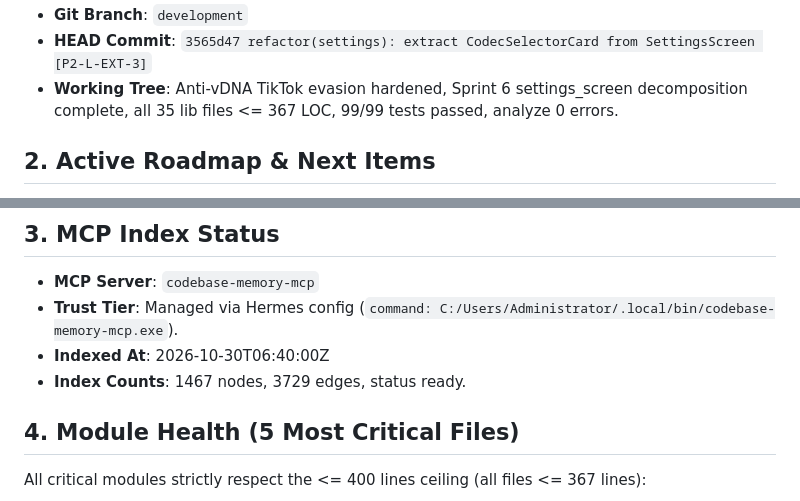
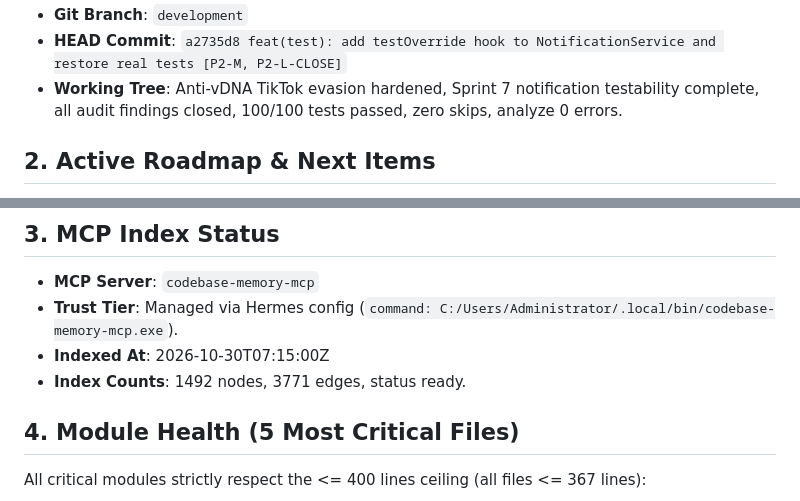
Before and after one commit to novri-ra/nra-video-uniquifier, a Markdown page: 0ai_context/STATE.md, 2 parts joined by grey strips. Rendered like a GitHub page.

Commit message:
docs(reports): create Sprint 7 report and sync final remediation state

```diff
--- a/0ai_context/STATE.md
+++ b/0ai_context/STATE.md
@@ -5,6 +5,6 @@
 - **Git Branch**: `development`
-- **HEAD Commit**: `3565d47 refactor(settings): extract CodecSelectorCard from SettingsScreen [P2-L-EXT-3]`
-- **Working Tree**: Anti-vDNA TikTok evasion hardened, Sprint 6 settings_screen decomposition complete, all 35 lib files <= 367 LOC, 99/99 tests passed, analyze 0 errors.
+- **HEAD Commit**: `a2735d8 feat(test): add testOverride hook to NotificationService and restore real tests [P2-M, P2-L-CLOSE]`
+- **Working Tree**: Anti-vDNA TikTok evasion hardened, Sprint 7 notification testability complete, all audit findings closed, 100/100 tests passed, zero skips, analyze 0 errors.
 
 ## 2. Active Roadmap & Next Items
 - [x] Full responsive UI across phone, desktop, and tablet layouts.
@@ -34,8 +34,8 @@
 ## 3. MCP Index Status
 - **MCP Server**: `codebase-memory-mcp`
 - **Trust Tier**: Managed via Hermes config (`command: C:/Users/Administrator/.local/bin/codebase-memory-mcp.exe`).
-- **Indexed At**: 2026-10-30T06:40:00Z
-- **Index Counts**: 1467 nodes, 3729 edges, status ready.
+- **Indexed At**: 2026-10-30T07:15:00Z
+- **Index Counts**: 1492 nodes, 3771 edges, status ready.
 
 ## 4. Module Health (5 Most Critical Files)
 All critical modules strictly respect the <= 400 lines ceiling (all files <= 367 lines):
```
Also changed, not shown: other parts of 0ai_context/STATE.md (+1 -1 lines), 0ai_context/reports/36-sprint7-notification-testability.md (added, +197 -0 lines).
